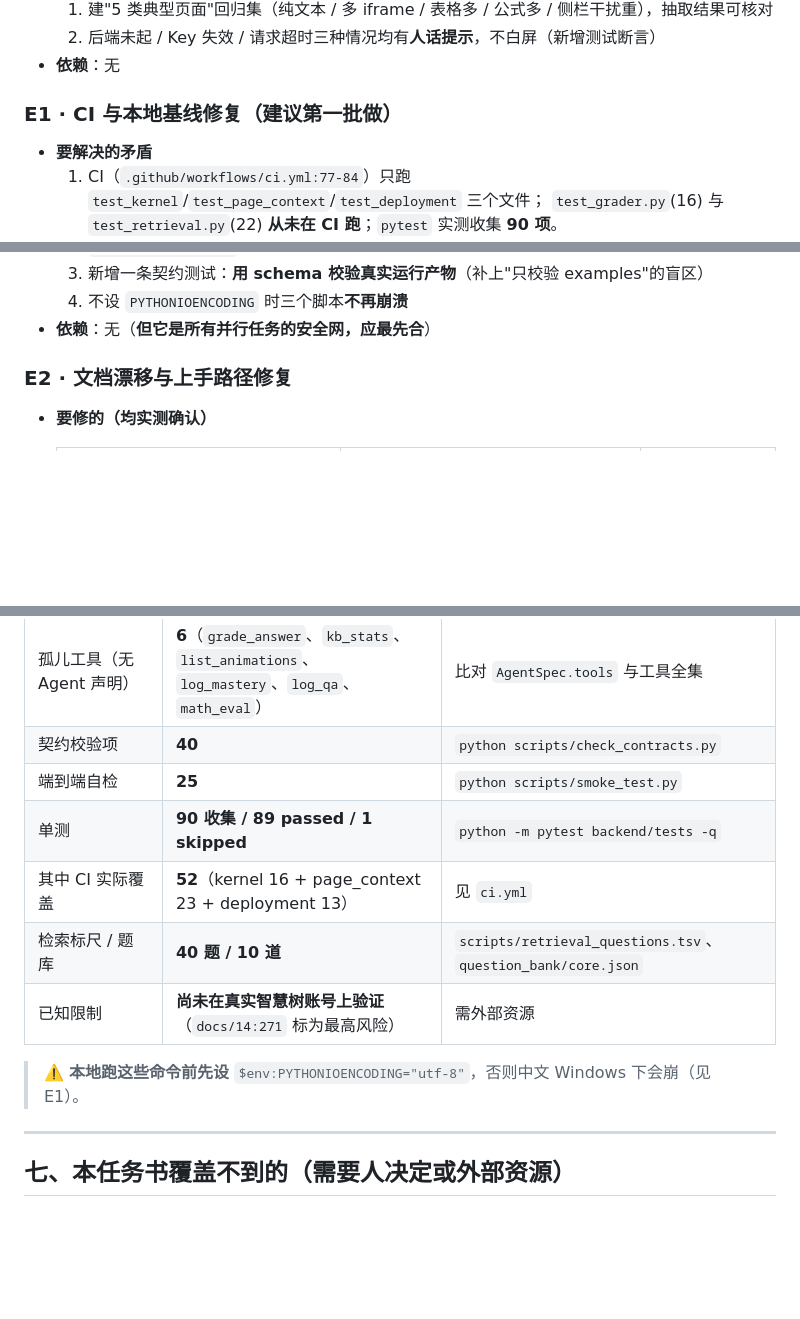
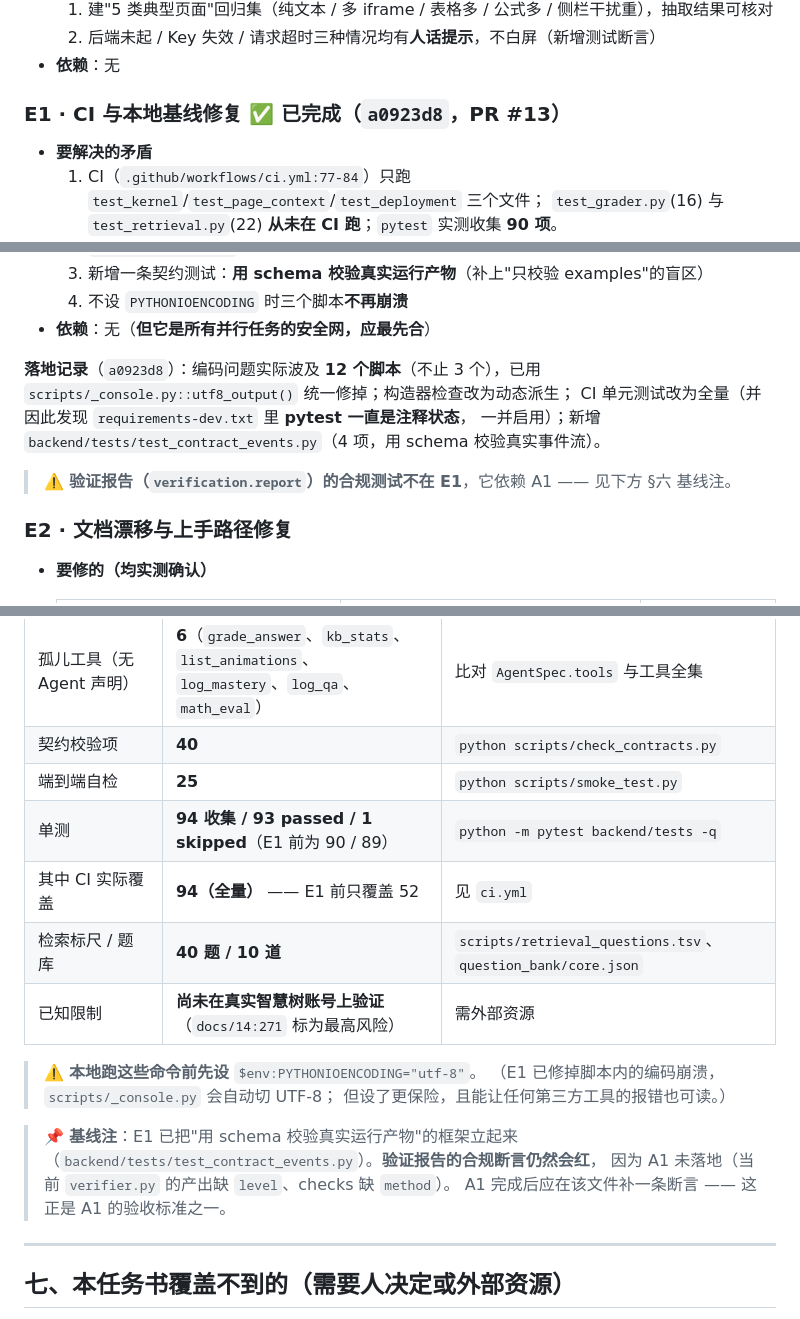
Before and after one commit to sqbsayori/ProbCrew, a Markdown page: docs/17-模块化任务书.md, 3 parts joined by grey strips. Drawn GitHub-style; blank space fills up the shorter version.

Commit message:
docs(17): 同步 E1 落地后的基线（单测 90→94、CI 覆盖 52→全量）
E1（PR #13）已合入 dev，任务书里引用的基线数字与 E1 状态需要同步：
- E1 标记为已完成并补落地记录（编码问题实际波及 12 个脚本，非 3 个）
- 单测 90/89 → 94/93；CI 覆盖 52 → 全量
- 补基线注：验证报告的合规断言仍会红，待 A1 落地后补

```diff
--- a/docs/17-模块化任务书.md
+++ b/docs/17-模块化任务书.md
@@ -156,7 +156,7 @@
   2. 后端未起 / Key 失效 / 请求超时三种情况均有**人话提示**，不白屏（新增测试断言）
 - **依赖**：无
 
-### E1 · CI 与本地基线修复（**建议第一批做**）
+### E1 · CI 与本地基线修复 ✅ **已完成**（`a0923d8`，PR #13）
 
 - **要解决的矛盾**
   1. CI（`.github/workflows/ci.yml:77-84`）只跑 `test_kernel`/`test_page_context`/`test_deployment` 三个文件；
@@ -173,6 +173,14 @@
   3. 新增一条契约测试：**用 schema 校验真实运行产物**（补上"只校验 examples"的盲区）
   4. 不设 `PYTHONIOENCODING` 时三个脚本**不再崩溃**
 - **依赖**：无（**但它是所有并行任务的安全网，应最先合**）
+
+**落地记录**（`a0923d8`）：编码问题实际波及 **12 个脚本**（不止 3 个），已用
+`scripts/_console.py::utf8_output()` 统一修掉；构造器检查改为动态派生；
+CI 单元测试改为全量（并因此发现 `requirements-dev.txt` 里 **pytest 一直是注释状态**，
+一并启用）；新增 `backend/tests/test_contract_events.py`（4 项，用 schema 校验真实事件流）。
+
+> ⚠️ **验证报告（`verification.report`）的合规测试不在 E1**，它依赖 A1 —— 见下方 §六 基线注。
+
 
 ### E2 · 文档漂移与上手路径修复
 
@@ -260,12 +268,19 @@ E2 文档漂移 · E3 M0 裁定（需团队决策）
 | 孤儿工具（无 Agent 声明） | **6**（`grade_answer`、`kb_stats`、`list_animations`、`log_mastery`、`log_qa`、`math_eval`） | 比对 `AgentSpec.tools` 与工具全集 |
 | 契约校验项 | **40** | `python scripts/check_contracts.py` |
 | 端到端自检 | **25** | `python scripts/smoke_test.py` |
-| 单测 | **90 收集 / 89 passed / 1 skipped** | `python -m pytest backend/tests -q` |
-| 其中 CI 实际覆盖 | **52**（kernel 16 + page_context 23 + deployment 13） | 见 `ci.yml` |
+| 单测 | **94 收集 / 93 passed / 1 skipped**（E1 前为 90 / 89） | `python -m pytest backend/tests -q` |
+| 其中 CI 实际覆盖 | **94（全量）** —— E1 前只覆盖 52 | 见 `ci.yml` |
 | 检索标尺 / 题库 | **40 题 / 10 道** | `scripts/retrieval_questions.tsv`、`question_bank/core.json` |
 | 已知限制 | **尚未在真实智慧树账号上验证**（`docs/14:271` 标为最高风险） | 需外部资源 |
 
-> ⚠️ **本地跑这些命令前先设** `$env:PYTHONIOENCODING="utf-8"`，否则中文 Windows 下会崩（见 E1）。
+> ⚠️ **本地跑这些命令前先设** `$env:PYTHONIOENCODING="utf-8"`。
+> （E1 已修掉脚本内的编码崩溃，`scripts/_console.py` 会自动切 UTF-8；
+> 但设了更保险，且能让任何第三方工具的报错也可读。）
+
+> 📌 **基线注**：E1 已把"用 schema 校验真实运行产物"的框架立起来
+> （`backend/tests/test_contract_events.py`）。**验证报告的合规断言仍然会红**，
+> 因为 A1 未落地（当前 `verifier.py` 的产出缺 `level`、checks 缺 `method`）。
+> A1 完成后应在该文件补一条断言 —— 这正是 A1 的验收标准之一。
 
 ---
 
```
